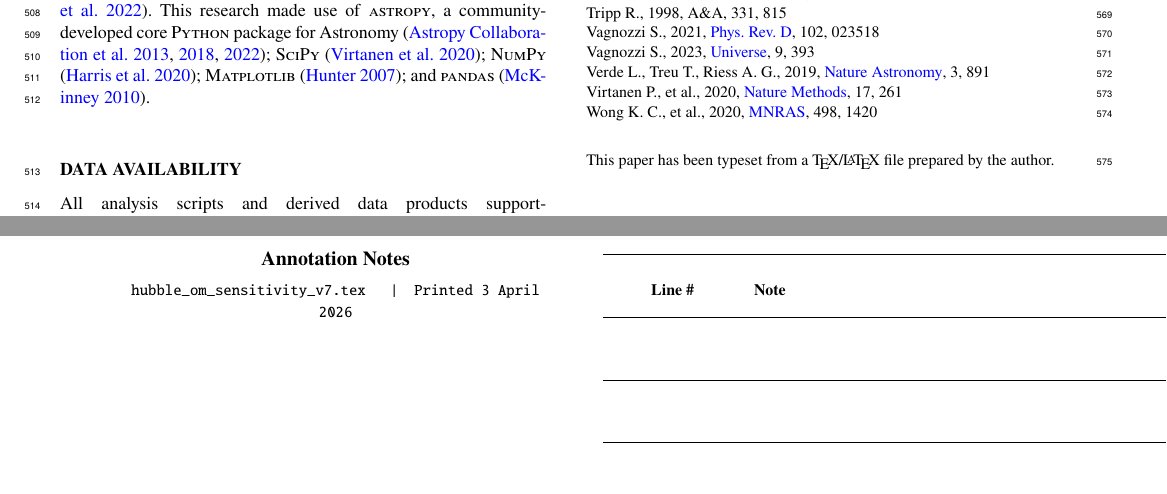
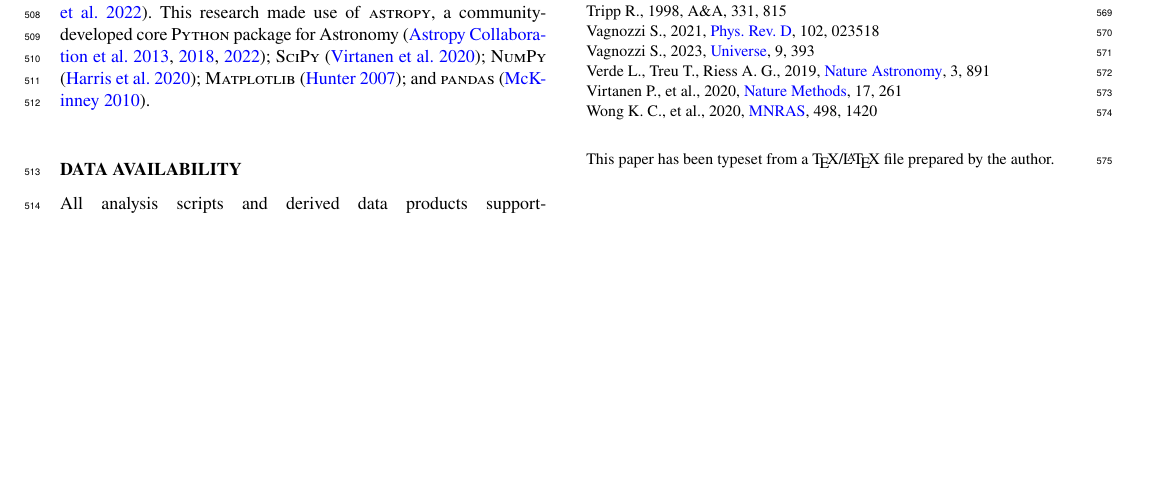
Before and after one commit to aybllc/pantheon-h0-omega-sensitivity, a LaTeX paper (hubble_om_sensitivity_v7.tex): two parts of pages 10 and 11 of 11 before the commit and part of page 10 of 10 after it, the two joined at a grey line, cut so that both start at the same text, the shorter picture padded with empty space. Compiled offline with pdfLaTeX; a LaTeX package or settings file that is missing is left out.

Commit message:
Move annotation notes to standalone template; manuscript back to 10 pages
Notes sheet extracted to journal-gates/templates/annotation_notes.tex.
Manuscript stripped of embedded notes block — clean 10-page submission copy.
tabularx retained in preamble (used by nothing now but harmless).

```diff
--- a/hubble_om_sensitivity_v7.tex
+++ b/hubble_om_sensitivity_v7.tex
@@ -13,6 +13,7 @@
 % booktabs removed — MNRAS requires \hline style tables
 \usepackage{url}
 \usepackage[switch]{lineno}    % line numbers for editing/review prints
+\usepackage{tabularx}          % X column for full-width annotation notes table
 
 % Match published MNRAS style: all links blue, author names not separately linked
 \hypersetup{linkcolor=blue,urlcolor=blue,citecolor=blue}
@@ -1329,16 +1330,3 @@ The underlying Pantheon+SH0ES catalogue is available at
 \bsp	% typesetting comment
 \label{lastpage}
 
-% ---------------------------------------------------------------
-% Trailing annotation notes page — editing/review use only
-% Remove or comment this block before journal submission
-% ---------------------------------------------------------------
-\clearpage
-\nolinenumbers
-\onecolumn
-\newgeometry{left=1in,right=1in,top=1in,bottom=1in}
-\thispagestyle{empty}
-\begin{center}
-  {\large\bfseries Annotation Notes}\\[4pt]
-  {\small\ttfamily hubble\_om\_sensitivity\_v7.tex \quad\textbar\quad Printed \today}
-\end{center}
@@ -1349,6 +1332,0 @@ The underlying Pantheon+SH0ES catalogue is available at
-\hline
-\multicolumn{1}{|c|}{\textbf{Line \#}} & \textbf{Note} \\
-\hline
- & \\ \hline
- & \\ \hline
- & \\ \hline
@@ -1373,3 +1333,5 @@ The underlying Pantheon+SH0ES catalogue is available at
-\restoregeometry
+% Annotation notes sheet is a separate file:
+% journal-gates/templates/annotation_notes.tex (.pdf)
+% Print alongside every preprint hard copy — never submit to journal.
 
 \end{document}
```
Also changed, not shown: hubble_om_sensitivity_v7.pdf, hubble_om_sensitivity_v7.tex (22 more changed lines).
